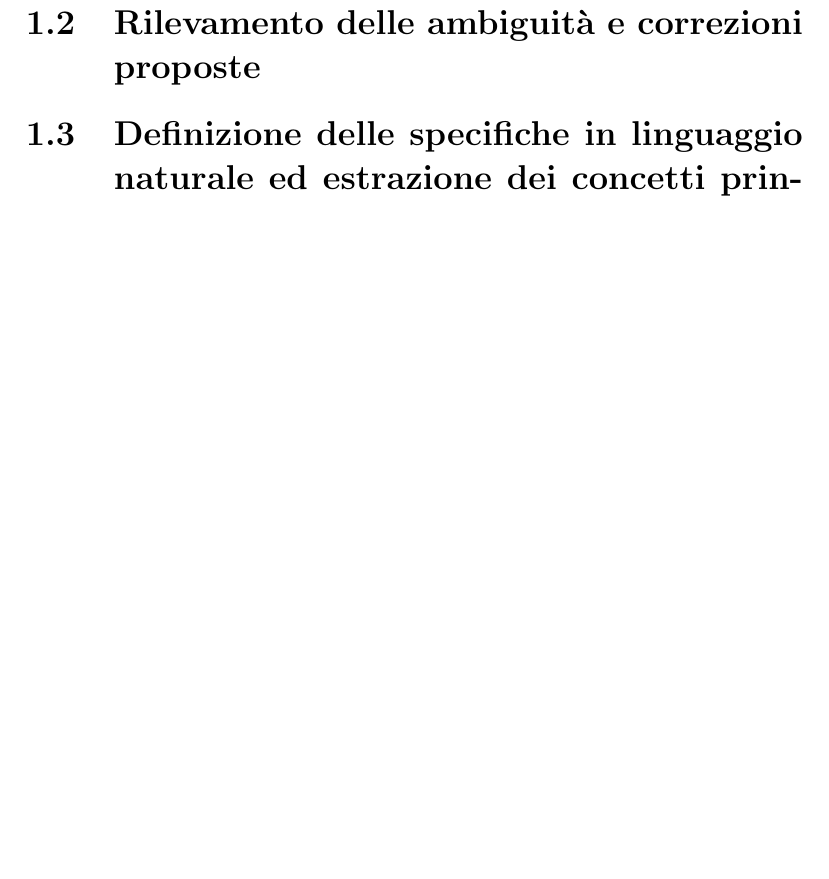
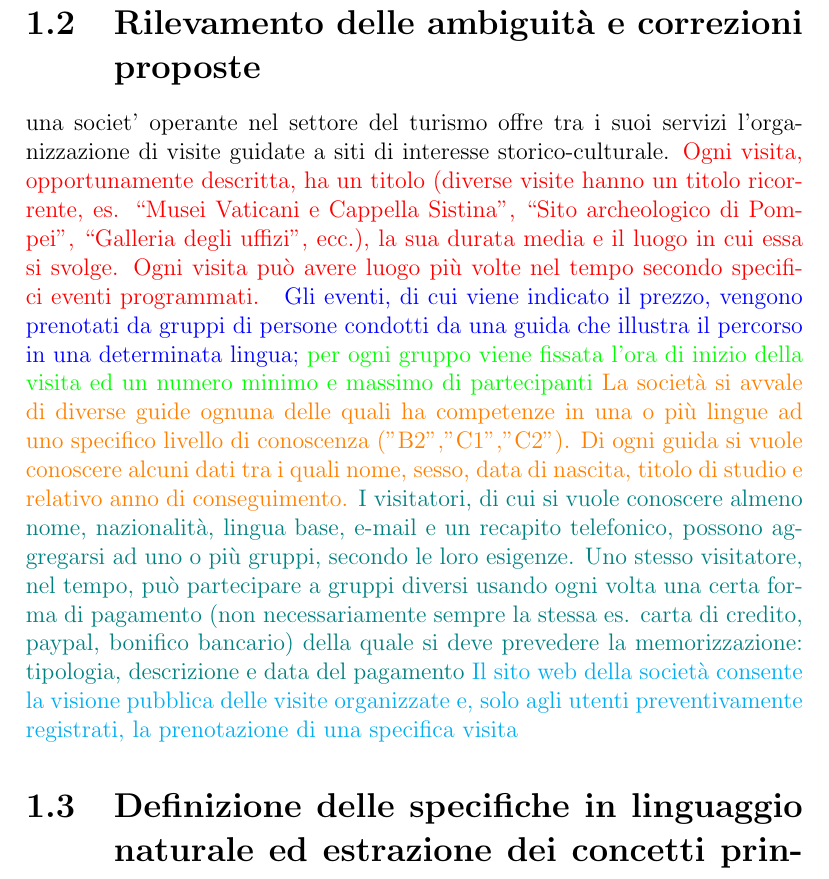
Before and after one commit to edoardoD/elaborato_basi, a LaTeX document (relazione/relazione.tex): part of page 4 of 7, cut so that both start at the same text, the shorter picture padded with empty space. Compiled offline with pdfLaTeX.

Commit message:
scomposizione del testo in macroargomenti

```diff
--- a/relazione/relazione.tex
+++ b/relazione/relazione.tex
@@ -8,6 +8,7 @@
 \usepackage[italian]{babel}
 \usepackage{appendix}
 \usepackage[italian]{cleveref}
+\usepackage{xcolor}
 
 \title{Elaborato Basi di Dati}
 \author{Desiderio Edoardo}
@@ -42,6 +43,42 @@ Il	 sito	 web	 della	 società	 consente	 la	 visione	 pubblica	 delle	 visite
 preventivamente	registrati,	la	prenotazione	di	una	specifica	visita
 
 \section{Rilevamento delle ambiguità e correzioni proposte}
+una societ' operante nel settore del turismo offre tra i suoi servizi l’orga-
+nizzazione di visite guidate a siti di interesse storico-culturale.
+\textcolor{red}{ Ogni visita,
+opportunamente descritta, ha un titolo (diverse visite hanno un titolo ricor-
+rente, es. “Musei Vaticani e Cappella Sistina”, “Sito archeologico di Pom-
+pei”, “Galleria degli uffizi”, ecc.), la sua durata media e il luogo in cui essa
+si svolge. Ogni visita può avere luogo più volte nel tempo secondo specifi-
+ci eventi programmati. }
+\textcolor{blue}{Gli eventi, di cui viene indicato il prezzo, vengono
+prenotati da gruppi di persone condotti da una guida che illustra il percorso
+in una determinata lingua;}
+\textcolor{green}{per ogni gruppo viene fissata l’ora di inizio della
+visita ed un numero minimo e massimo di partecipanti}
+\textcolor{orange}{La società si avvale
+di diverse guide ognuna delle quali ha competenze in una o più
+lingue ad
+uno specifico livello di conoscenza (”B2”,”C1”,”C2”). Di ogni guida si vuole
+conoscere alcuni dati tra i quali nome, sesso, data di nascita, titolo di studio
+e relativo anno di conseguimento.}
+\textcolor{teal}{ I visitatori, di cui si vuole conoscere almeno
+nome, nazionalità, lingua base, e-mail e un recapito telefonico, possono ag-
+gregarsi ad uno o più gruppi, secondo le loro esigenze. Uno stesso visitatore,
+nel tempo, può partecipare a gruppi diversi usando ogni volta una certa for-
+ma di pagamento (non necessariamente sempre la stessa es. carta di credito,
+paypal, bonifico bancario) della quale si deve prevedere la memorizzazione:
+tipologia, descrizione e data del pagamento}
+\textcolor{cyan}{ Il sito web della società consente
+la visione pubblica delle visite organizzate e, solo agli utenti preventivamente
+registrati, la prenotazione di una specifica visita}
+% \textcolor{magenta}{domanda}
+% \textcolor{olive}{con}
+% \textcolor{teal}{un}
+% \textcolor{violet}{colore}
+% \textcolor{lime}{diverso}
+% \textcolor{pink}{per} \textcolor{gray}{parola}
+
 \section{Definizione delle specifiche in linguaggio naturale ed estrazione dei concetti principali}
 \newpage
 \chapter{Progettazione concettuale}
```
